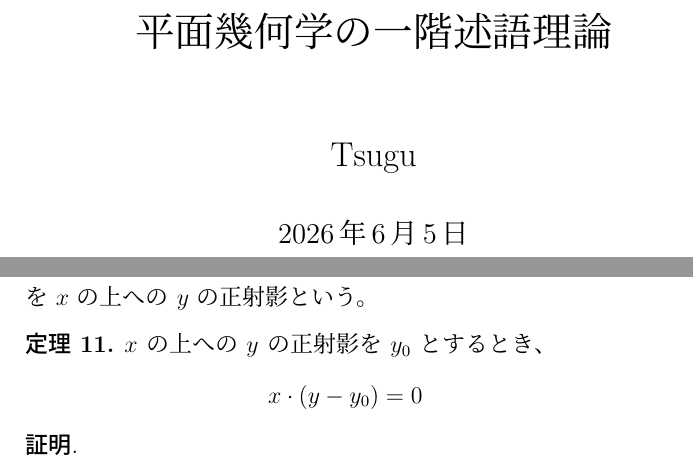
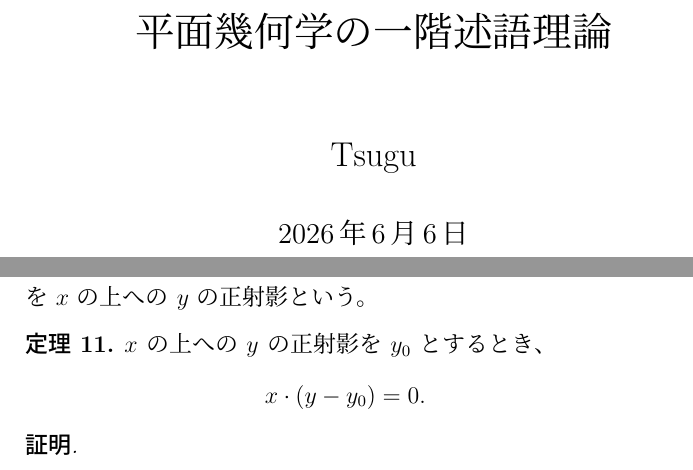
Before and after one commit to tsugus/axioms, a LaTeX book (main.tex, which reads ch02.tex): two parts of pages 1 and 20 of 28, joined at a grey line, cut so that both start at the same text. Compiled offline with pLaTeX and dvipdfmx.

Commit message:
fix (#6)
Changes to be committed:
	modified:   ch02.tex
	modified:   main.tex

```diff
--- a/ch02.tex
+++ b/ch02.tex
@@ -210,7 +210,7 @@
 
 \begin{thm}\label{260427130101}
   \(x\) の上への \(y\) の正射影を \(y_0\) とするとき、
-  \[x\cdot(y-y_0)=0\]
+  \[x\cdot(y-y_0)=0.\]
 \end{thm}
 
 \begin{proof}
--- a/main.tex
+++ b/main.tex
@@ -38,7 +38,7 @@
 \renewcommand{\proofname}{\textbf{証明}}
 
 \title{平面幾何学の一階述語理論}
-\date{2026年6月5日}
+\date{2026年6月6日}
 \author{Tsugu}
 
 \begin{document}
```
